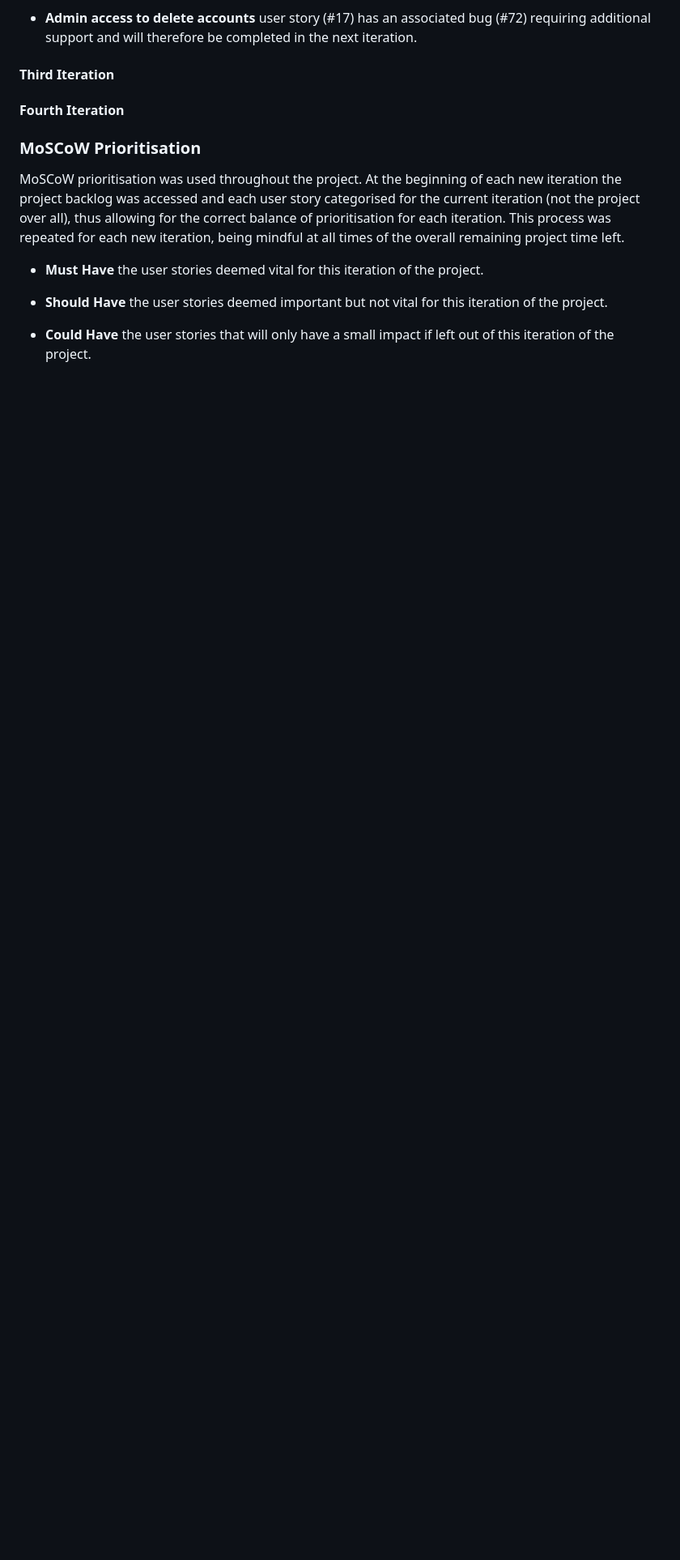
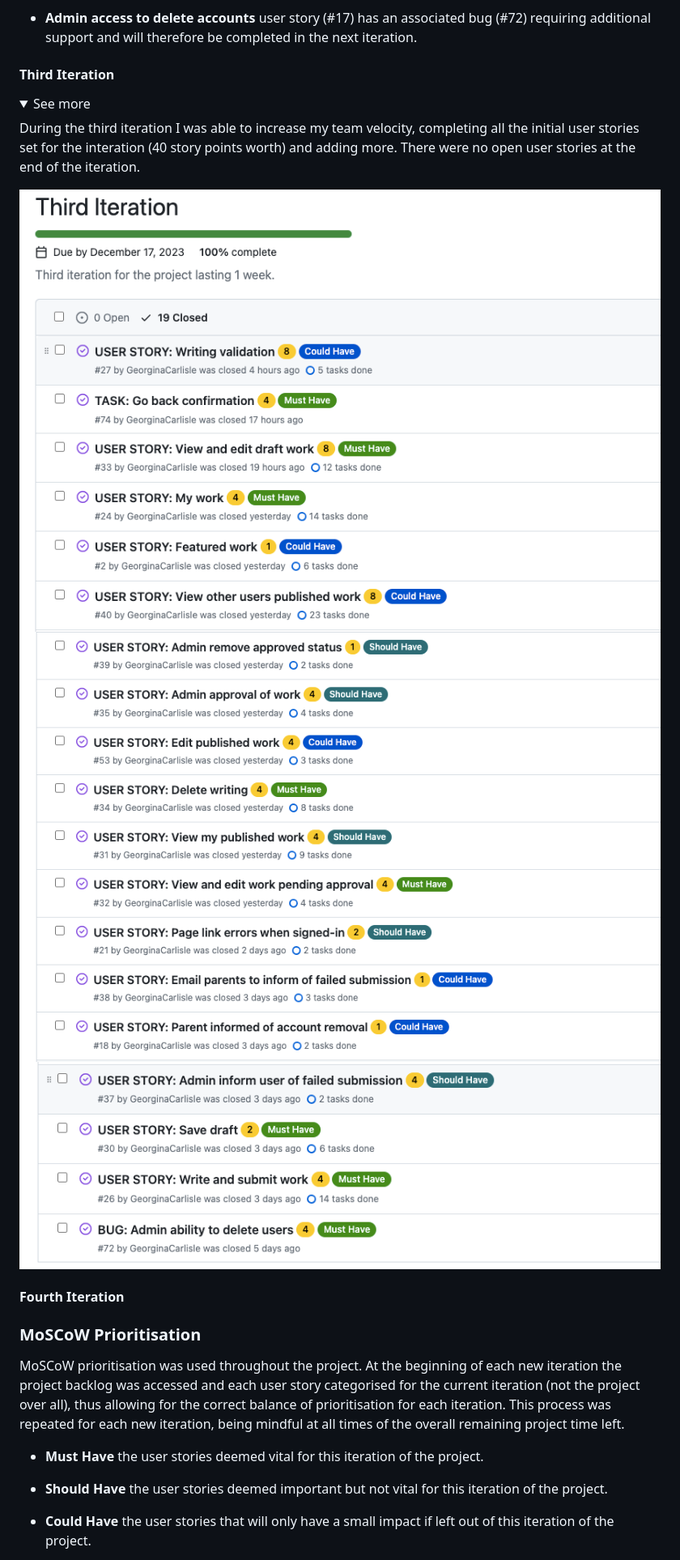
Before and after one commit to GeorginaCarlisle/inspiring-young-writers, a Markdown page: README.md, the part around the change. Shown: that part at 81% size. Drawn GitHub-style; pictures changed too: documentation/agile/third-iteration-closed-1.png (added), documentation/agile/third-iteration-closed-2.png (added), documentation/agile/third-iteration-closed-3.png (added); folded sections open; blank space fills up the shorter version.

Commit message:
DOCS: Third Iteration

```diff
--- a/README.md
+++ b/README.md
@@ -671,6 +671,19 @@ will therefore be completed in the next iteration.
 
 #### Third Iteration
 
+<details>
+<summary>
+See more
+</summary>
+
+During the third iteration I was able to increase my team velocity, completing all the initial user stories set for the interation (40 story points worth) and adding more. There were no open user stories at the end of the iteration.
+
+![Screen shot of the Third iteration milestone showing closed issues - User stories 2, 24, 27, 33, 40 plus a task](documentation/agile/third-iteration-closed-1.png)
+![Screen shot of more closed issues - User stories 18, 21, 31, 32, 34, 35, 38, 39 and 53](documentation/agile/third-iteration-closed-2.png)
+![Screen shot of the remaining closed issues - User stories 26, 30 and 37 plus a bug](documentation/agile/third-iteration-closed-3.png)
+
+</details>
+
 #### Fourth Iteration
 
 ### MoSCoW Prioritisation
```
